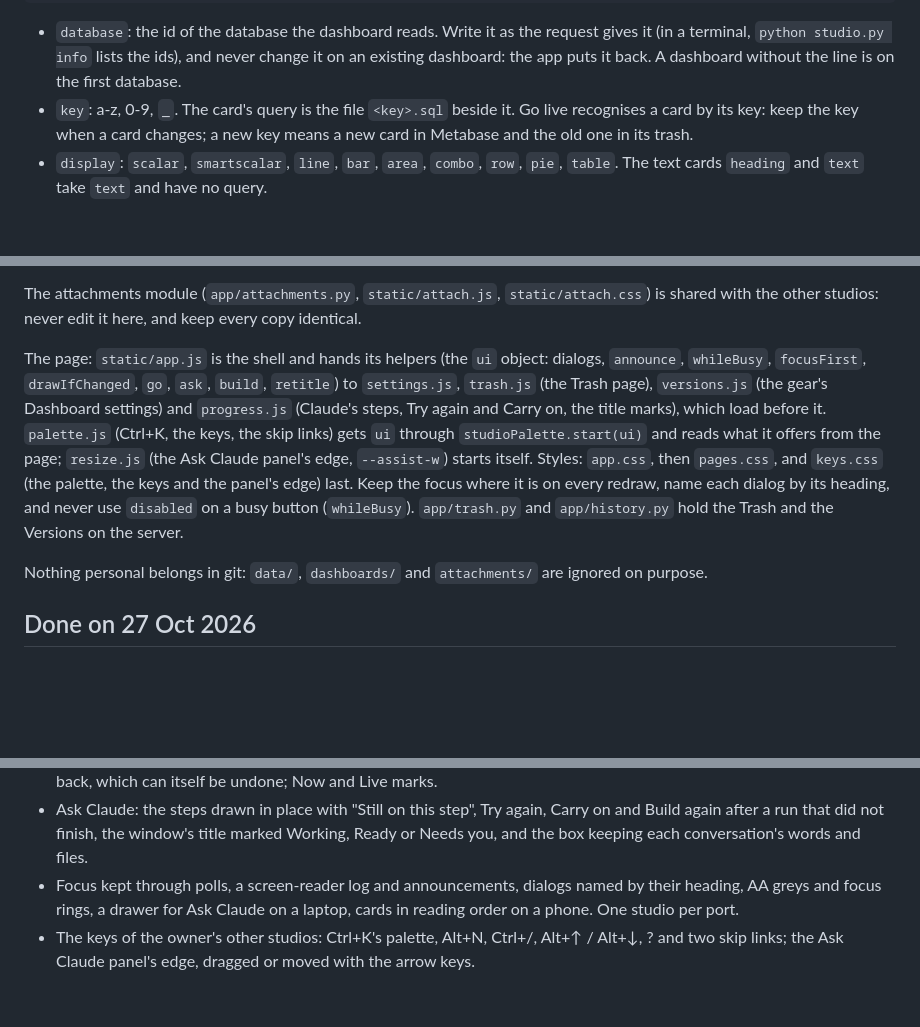
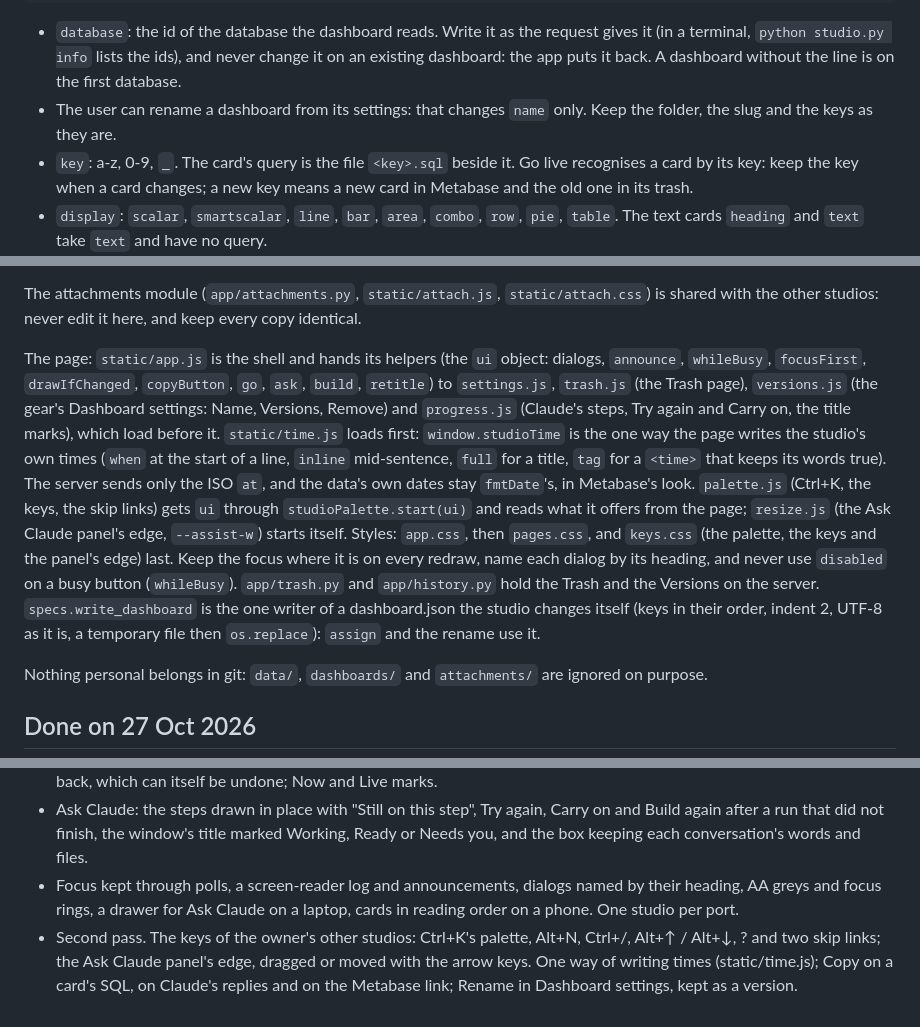
Before and after one commit to neelesh9924/metabase-claude-postgres-studio, a Markdown page: CLAUDE.md, 3 parts joined by grey strips. Rendered like a GitHub page; blank space fills up the shorter version.

```diff
--- a/CLAUDE.md
+++ b/CLAUDE.md
@@ -105,6 +105,8 @@ read two databases.
   it (in a terminal, `python studio.py info` lists the ids), and never change it on an
   existing dashboard: the app puts it back. A dashboard without the line is on the first
   database.
+- The user can rename a dashboard from its settings: that changes `name` only. Keep the
+  folder, the slug and the keys as they are.
 - `key`: a-z, 0-9, `_`. The card's query is the file `<key>.sql` beside it. Go live
   recognises a card by its key: keep the key when a card changes; a new key means a new
   card in Metabase and the old one in its trash.
@@ -219,16 +221,23 @@ The attachments module (`app/attachments.py`, `static/attach.js`, `static/attach
 shared with the other studios: never edit it here, and keep every copy identical.
 
 The page: `static/app.js` is the shell and hands its helpers (the `ui` object: dialogs,
-`announce`, `whileBusy`, `focusFirst`, `drawIfChanged`, `go`, `ask`, `build`, `retitle`) to
-`settings.js`, `trash.js` (the Trash page), `versions.js` (the gear's Dashboard settings) and
-`progress.js` (Claude's steps, Try again and Carry on, the title marks), which load before
-it. `palette.js` (Ctrl+K, the keys, the skip links) gets `ui` through
+`announce`, `whileBusy`, `focusFirst`, `drawIfChanged`, `copyButton`, `go`, `ask`, `build`,
+`retitle`) to `settings.js`, `trash.js` (the Trash page), `versions.js` (the gear's Dashboard
+settings: Name, Versions, Remove) and `progress.js` (Claude's steps, Try again and Carry on,
+the title marks), which load before it. `static/time.js` loads first: `window.studioTime`
+is the one way the page writes the studio's own times (`when` at the start of a line,
+`inline` mid-sentence, `full` for a title, `tag` for a `<time>` that keeps its words true).
+The server sends only the ISO `at`, and the data's own dates stay `fmtDate`'s, in
+Metabase's look. `palette.js` (Ctrl+K, the keys, the skip links) gets `ui` through
 `studioPalette.start(ui)` and reads what it offers from the page; `resize.js` (the Ask
 Claude panel's edge, `--assist-w`) starts itself. Styles: `app.css`, then `pages.css`, and
 `keys.css` (the palette, the keys and the panel's edge) last. Keep the focus where it is
 on every redraw, name each dialog by its heading, and never use `disabled` on a busy
 button (`whileBusy`).
 `app/trash.py` and `app/history.py` hold the Trash and the Versions on the server.
+`specs.write_dashboard` is the one writer of a dashboard.json the studio changes itself
+(keys in their order, indent 2, UTF-8 as it is, a temporary file then `os.replace`):
+`assign` and the rename use it.
 
 Nothing personal belongs in git: `data/`, `dashboards/` and `attachments/` are ignored
 on purpose.
@@ -246,5 +255,8 @@ on purpose.
 - Focus kept through polls, a screen-reader log and announcements, dialogs named by their
   heading, AA greys and focus rings, a drawer for Ask Claude on a laptop, cards in reading
   order on a phone. One studio per port.
-- The keys of the owner's other studios: Ctrl+K's palette, Alt+N, Ctrl+/, Alt+↑ / Alt+↓, ?
-  and two skip links; the Ask Claude panel's edge, dragged or moved with the arrow keys.
+- Second pass. The keys of the owner's other studios: Ctrl+K's palette, Alt+N, Ctrl+/,
+  Alt+↑ / Alt+↓, ? and two skip links; the Ask Claude panel's edge, dragged or moved with
+  the arrow keys. One way of writing times (static/time.js); Copy on a card's SQL, on
+  Claude's replies and on the Metabase link; Rename in Dashboard settings, kept as a
+  version.
```
Also changed, not shown: README.md (+12 -6 lines).
